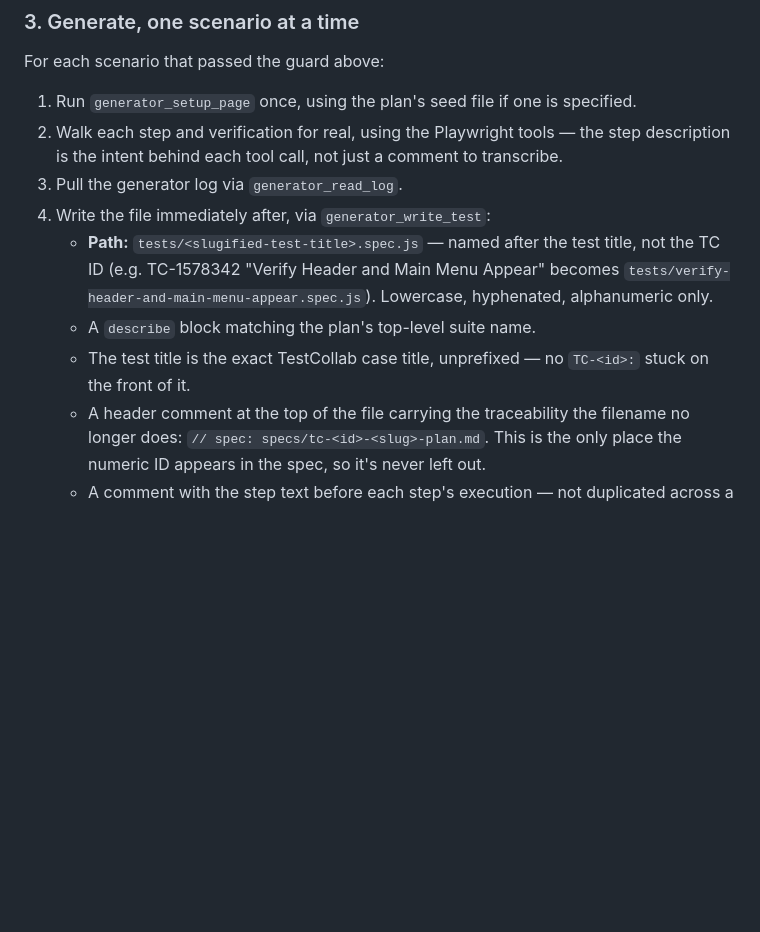
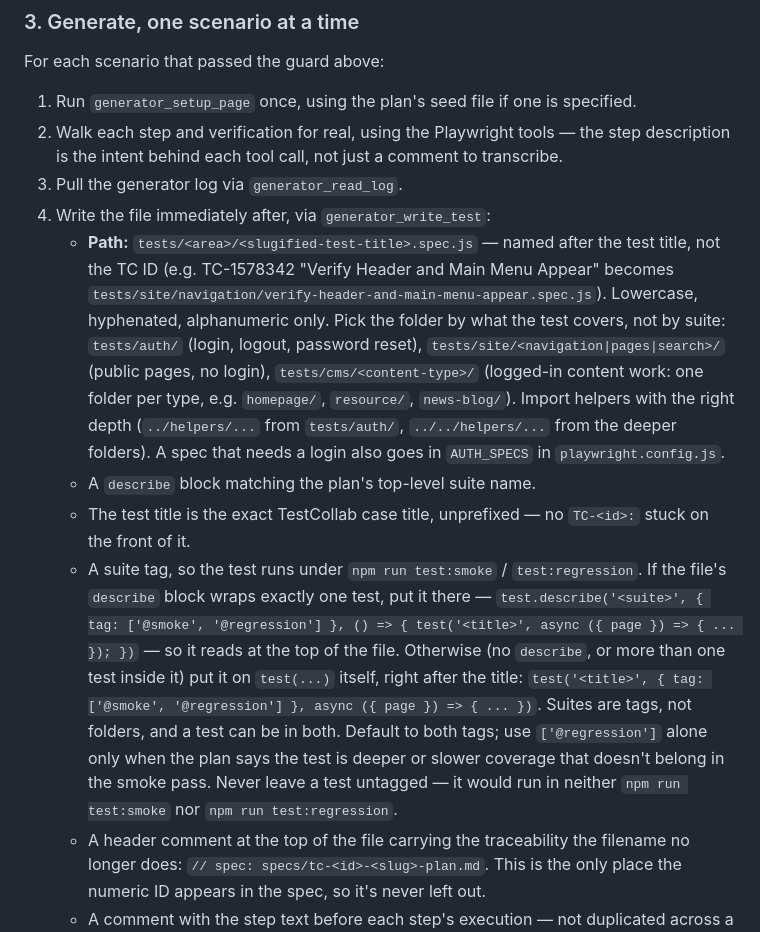
Before and after one commit to Kofi1991/AIPOC, a Markdown page: .github/agents/Engineer.agent.md, the part around one of its changes. Rendered like a GitHub page; blank space fills up the shorter version.

```diff
--- a/.github/agents/Engineer.agent.md
+++ b/.github/agents/Engineer.agent.md
@@ -133,13 +133,29 @@ For each scenario that passed the guard above:
    description is the intent behind each tool call, not just a comment to transcribe.
 3. Pull the generator log via `generator_read_log`.
 4. Write the file immediately after, via `generator_write_test`:
-   - **Path:** `tests/<slugified-test-title>.spec.js` — named after the test title, not
-     the TC ID (e.g. TC-1578342 "Verify Header and Main Menu Appear" becomes
-     `tests/verify-header-and-main-menu-appear.spec.js`). Lowercase, hyphenated,
-     alphanumeric only.
+   - **Path:** `tests/<area>/<slugified-test-title>.spec.js` — named after the test title,
+     not the TC ID (e.g. TC-1578342 "Verify Header and Main Menu Appear" becomes
+     `tests/site/navigation/verify-header-and-main-menu-appear.spec.js`). Lowercase,
+     hyphenated, alphanumeric only. Pick the folder by what the test covers, not by suite:
+     `tests/auth/` (login, logout, password reset), `tests/site/<navigation|pages|search>/`
+     (public pages, no login), `tests/cms/<content-type>/` (logged-in content work: one
+     folder per type, e.g. `homepage/`, `resource/`, `news-blog/`). Import helpers with the
+     right depth (`../helpers/...` from `tests/auth/`, `../../helpers/...` from the deeper
+     folders). A spec that needs a login also goes in `AUTH_SPECS` in
+     `playwright.config.js`.
    - A `describe` block matching the plan's top-level suite name.
    - The test title is the exact TestCollab case title, unprefixed — no `TC-<id>:` stuck
      on the front of it.
+   - A suite tag, so the test runs under `npm run test:smoke` / `test:regression`. If the
+     file's `describe` block wraps exactly one test, put it there —
+     `test.describe('<suite>', { tag: ['@smoke', '@regression'] }, () => { test('<title>', async ({ page }) => { ... }); })`
+     — so it reads at the top of the file. Otherwise (no `describe`, or more than one test
+     inside it) put it on `test(...)` itself, right after the title:
+     `test('<title>', { tag: ['@smoke', '@regression'] }, async ({ page }) => { ... })`.
+     Suites are tags, not folders, and a test can be in both. Default to both tags; use
+     `['@regression']` alone only when the plan says the test is deeper or slower coverage
+     that doesn't belong in the smoke pass. Never leave a test untagged — it would run in
+     neither `npm run test:smoke` nor `npm run test:regression`.
    - A header comment at the top of the file carrying the traceability the filename no
      longer does: `// spec: specs/tc-<id>-<slug>-plan.md`. This is the only place the
      numeric ID appears in the spec, so it's never left out.
```
Also changed, not shown: other parts of .github/agents/Engineer.agent.md (+1 -1 lines), .github/agents/DrGit.agent.md (+4 -4 lines), README.md (+50 -9 lines).
